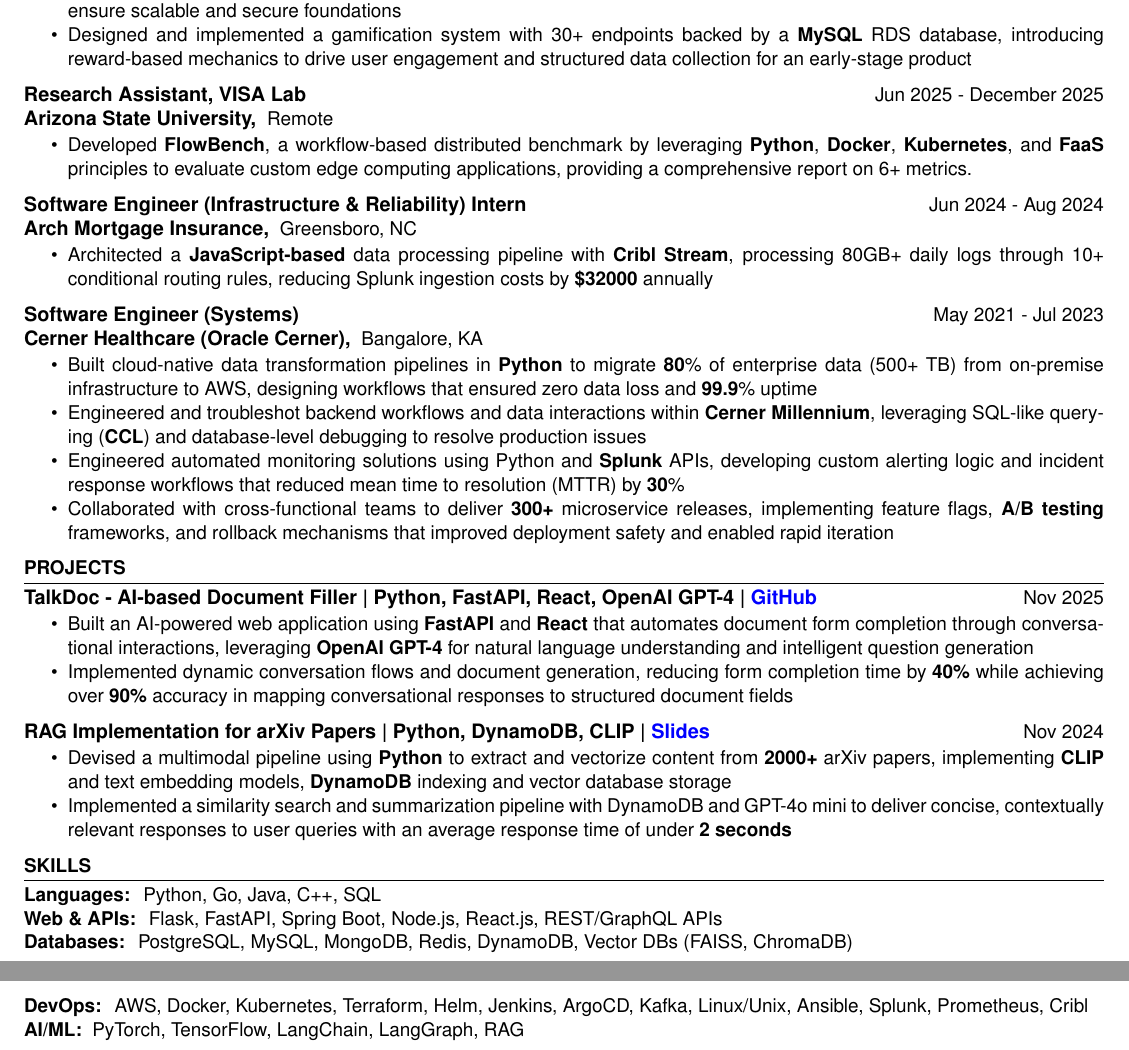
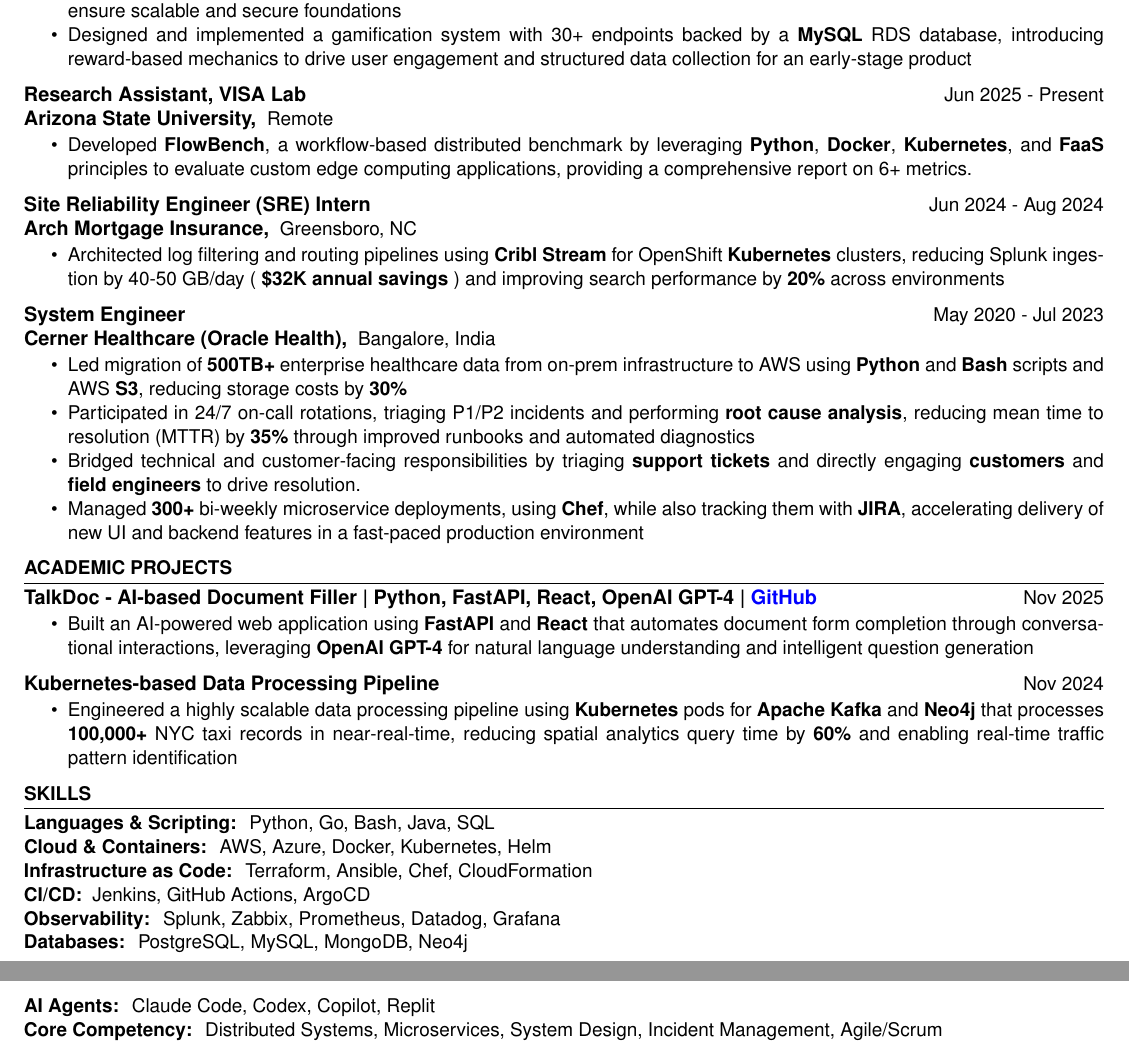
Before and after one commit to Ajtambad/Resume, a LaTeX CV (SDE/SDE.tex): two parts of pages 1 and 2 of 2, joined at a grey line, cut so that both start at the same text. Compiled offline with pdfLaTeX.

Commit message:
Added a point in Cerner experience about customer facing responsibilities

```diff
--- a/SDE/SDE.tex
+++ b/SDE/SDE.tex
@@ -63,7 +63,7 @@
         company={Arizona State University},
         location={Remote},
         position={Research Assistant, VISA Lab},
-        duration={Jun 2025 - December 2025}
+        duration={Jun 2025 - Present}
     ]
     \begin{itemize}
         \itemsep -6pt {}
@@ -71,37 +71,36 @@
     \end{itemize}
 
 
-
     \experienceItem[
         company={Arch Mortgage Insurance},
         location={Greensboro, NC},
-        position={Software Engineer (Infrastructure \& Reliability) Intern},
+        position={Site Reliability Engineer (SRE) Intern},
         duration={Jun 2024 - Aug 2024}
     ]
     \begin{itemize}
         \itemsep -6pt {}
-        \item Architected a \textbf{JavaScript-based} data processing pipeline with \textbf{Cribl Stream}, processing 80GB+ daily logs through 10+ conditional routing rules, reducing Splunk ingestion costs by \textbf{\$32000} annually
+        \item Architected log filtering and routing pipelines using \textbf{Cribl Stream} for OpenShift \textbf{Kubernetes} clusters, reducing Splunk ingestion by 40-50 GB/day (\textbf{~\$32K annual savings} ) and improving search performance by \textbf{20\%} across environments
 
     \end{itemize}
 
     \experienceItem[
-        company={Cerner Healthcare (Oracle Cerner)},
-        location={Bangalore, KA},
-        position={Software Engineer (Systems)},
-        duration={May 2021 - Jul 2023}
+        company={Cerner Healthcare (Oracle Health)},
+        location={Bangalore, India},
+        position={System Engineer},
+        duration={May 2020 - Jul 2023}
     ]
     \begin{itemize}
         \itemsep -6pt {}
-        \item Built cloud-native data transformation pipelines in \textbf{Python} to migrate \textbf{80}\% of enterprise data (500+ TB) from on-premise infrastructure to AWS, designing workflows that ensured zero data loss and \textbf{99.9}\% uptime
-        \item Engineered and troubleshot backend workflows and data interactions within \textbf{Cerner Millennium}, leveraging SQL-like querying (\textbf{CCL}) and database-level debugging to resolve production issues
-        \item Engineered automated monitoring solutions using Python and \textbf{Splunk} APIs, developing custom alerting logic and incident response workflows that reduced mean time to resolution (MTTR) by \textbf{30}\%
-        \item Collaborated with cross-functional teams to deliver \textbf{300+} microservice releases, implementing feature flags, \textbf{A/B testing} frameworks, and rollback mechanisms that improved deployment safety and enabled rapid iteration
+        \item Led migration of \textbf{500TB+} enterprise healthcare data from on-prem infrastructure to AWS using \textbf{Python} and \textbf{Bash} scripts and AWS \textbf{S3}, reducing storage costs by \textbf{30\%}
+        \item Participated in 24/7 on-call rotations, triaging P1/P2 incidents and performing\textbf{ root cause analysis}, reducing mean time to resolution (MTTR) by \textbf{35\%} through improved runbooks and automated diagnostics
+        \item Bridged technical and customer-facing responsibilities by triaging \textbf{support tickets} and directly engaging \textbf{customers} and \textbf{field engineers} to drive resolution.
+        \item Managed \textbf{300+} bi-weekly microservice deployments, using \textbf{Chef}, while also tracking them with \textbf{JIRA}, accelerating delivery of new UI and backend features in a fast-paced production environment
     \end{itemize}
 
 \end{experienceSection}
 
 % --------- Projects -----------
-\begin{experienceSection}{Projects}
+\begin{experienceSection}{Academic Projects}
 
     \projectItem[
         title={TalkDoc - AI-based Document Filler | Python, FastAPI, React, OpenAI GPT-4 | \href{https://github.com/Ajtambad/TalkDoc}{GitHub}},
@@ -111,17 +110,16 @@
         \vspace{-0.5em}
         \itemsep -6pt {}
         \item Built an AI-powered web application using \textbf{FastAPI} and \textbf{React} that automates document form completion through conversational interactions, leveraging\textbf{ OpenAI GPT-4} for natural language understanding and intelligent question generation
-        \item Implemented dynamic conversation flows and document generation, reducing form completion time by \textbf{40\%} while achieving over \textbf{90\%} accuracy in mapping conversational responses to structured document fields
     \end{itemize}
 
     \projectItem[
-        title={RAG Implementation for arXiv Papers | Python, DynamoDB, CLIP | \href{https://docs.google.com/presentation/d/1P5tmrAAzAmritOmKmLIJuimb-F35OWqa/edit?usp=sharing&ouid=108855816524432121587&rtpof=true&sd=true}{Slides}}, duration={Nov 2024},
+        title=Kubernetes-based Data Processing Pipeline,
+        duration={Nov 2024},
     ]
     \begin{itemize}
         \vspace{-0.5em}
         \itemsep -6pt {}
-        \item Devised a multimodal pipeline using \textbf{Python} to extract and vectorize content from \textbf{2000+} arXiv papers, implementing \textbf{CLIP} and text embedding models, \textbf{DynamoDB} indexing and vector database storage
-        \item Implemented a similarity search and summarization pipeline with DynamoDB and GPT-4o mini to deliver concise, contextually relevant responses to user queries with an average response time of under \textbf{2 seconds}
+        \item Engineered a highly scalable data processing pipeline using \textbf{Kubernetes} pods for \textbf{Apache Kafka} and \textbf{Neo4j} that processes \textbf{100,000+} NYC taxi records in near-real-time, reducing spatial analytics query time by \textbf{60\%} and enabling real-time traffic pattern identification
     \end{itemize}
 
 
@@ -130,26 +128,37 @@
 % --------- Skills -----------
 \begin{skillsSection}{Skills}
     \skillItem[
-        category={Languages},
-        skills={Python, Go, Java, C++, SQL}
+        category={Languages \& Scripting},
+        skills={Python, Go, Bash, Java, SQL}
     ] \\
     \skillItem[
-        category={Web \& APIs},
-        skills={Flask, FastAPI, Spring Boot, Node.js, React.js, REST/GraphQL APIs}
+        category={Cloud \& Containers},
+        skills={AWS, Azure, Docker, Kubernetes, Helm}
+    ] \\
+    \skillItem[
+        category={Infrastructure as Code},
+        skills={Terraform, Ansible, Chef, CloudFormation}
+    ] \\
+    \skillItem[
+        category={CI/CD},
+        skills={Jenkins, GitHub Actions, ArgoCD}
+    ] \\
+    \skillItem[
+        category={Observability},
+        skills={Splunk, Zabbix, Prometheus, Datadog, Grafana}
     ] \\
     \skillItem[
         category={Databases},
-        skills={PostgreSQL, MySQL, MongoDB, Redis, DynamoDB, Vector DBs (FAISS, ChromaDB)}
+        skills={PostgreSQL, MySQL, MongoDB, Neo4j}
+    ] \\
+    \skillItem[
+        category={AI Agents},
+        skills={Claude Code, Codex, Copilot, Replit}
     ]\\
     \skillItem[
-        category={DevOps},
-        skills={AWS, Docker, Kubernetes, Terraform, Helm, Jenkins, ArgoCD, Kafka, Linux/Unix, Ansible, Splunk, Prometheus, Cribl}
-    ] \\
-    \skillItem[
-        category={AI/ML},
-        skills={PyTorch, TensorFlow, LangChain, LangGraph, RAG}
+        category={Core Competency},
+        skills={Distributed Systems, Microservices, System Design, Incident Management, Agile/Scrum}
     ]
-
 \end{skillsSection}
 
 \end{document}
```
Also changed, not shown: SDE/SDE.tex (10 more changed lines), 1 other file.
